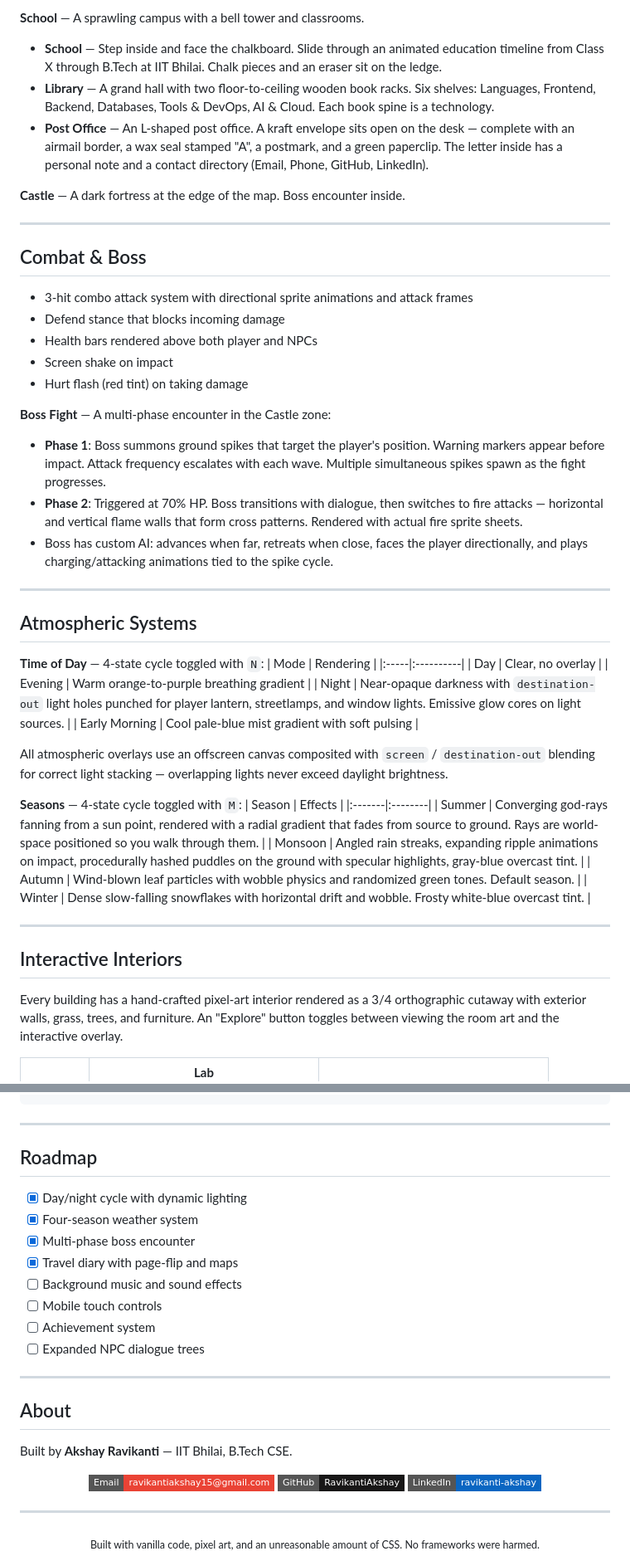
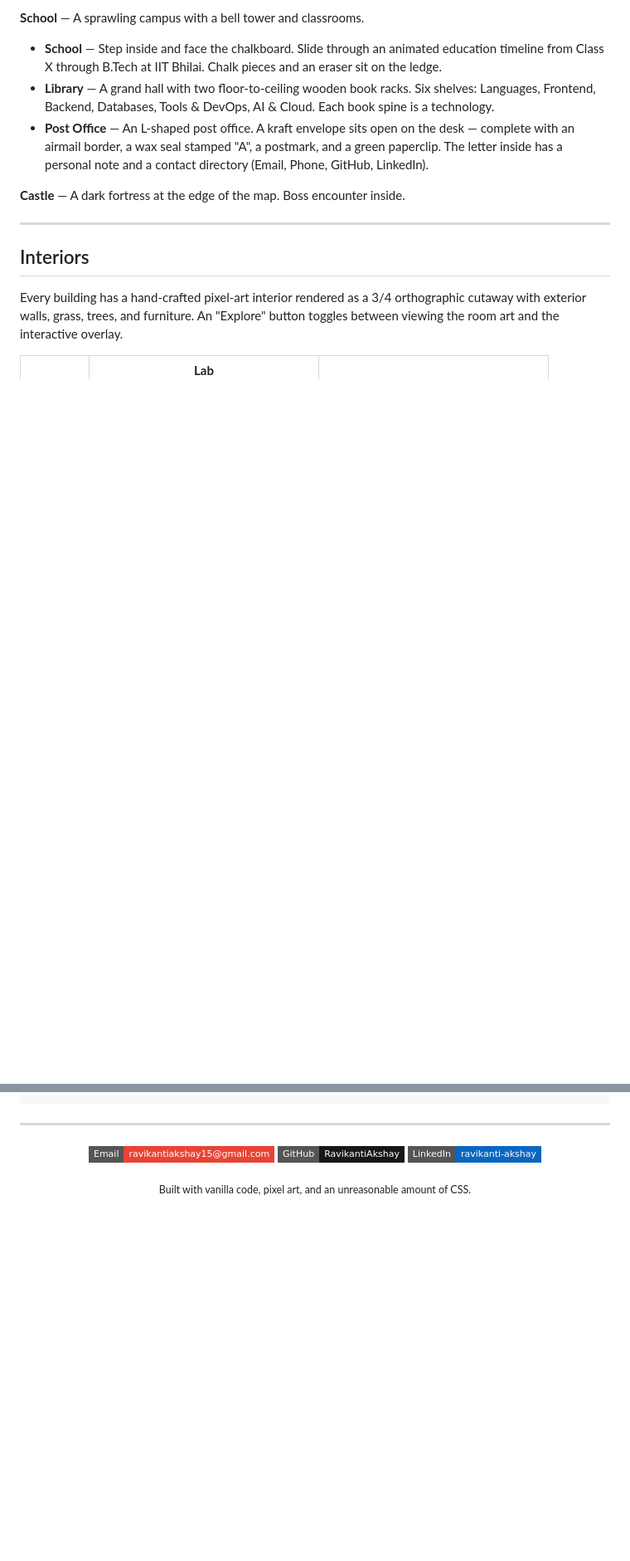
Before and after one commit to RavikantiAkshay/QuestFolio, a Markdown page: README.md, 2 parts joined by grey strips. Shown at 83% size. Drawn GitHub-style; badges without logos; blank space fills up the shorter version.

````diff
--- a/README.md
+++ b/README.md
@@ -54,44 +54,7 @@ Three interconnected zones, each with its own tileset, collision map, NPCs, and
 
 ---
 
-## Combat & Boss
-
-- 3-hit combo attack system with directional sprite animations and attack frames
-- Defend stance that blocks incoming damage
-- Health bars rendered above both player and NPCs
-- Screen shake on impact
-- Hurt flash (red tint) on taking damage
-
-**Boss Fight** — A multi-phase encounter in the Castle zone:
-- **Phase 1**: Boss summons ground spikes that target the player's position. Warning markers appear before impact. Attack frequency escalates with each wave. Multiple simultaneous spikes spawn as the fight progresses.
-- **Phase 2**: Triggered at 70% HP. Boss transitions with dialogue, then switches to fire attacks — horizontal and vertical flame walls that form cross patterns. Rendered with actual fire sprite sheets.
-- Boss has custom AI: advances when far, retreats when close, faces the player directionally, and plays charging/attacking animations tied to the spike cycle.
-
----
-
-## Atmospheric Systems
-
-**Time of Day** — 4-state cycle toggled with `N`:
-| Mode | Rendering |
-|:-----|:----------|
-| Day | Clear, no overlay |
-| Evening | Warm orange-to-purple breathing gradient |
-| Night | Near-opaque darkness with `destination-out` light holes punched for player lantern, streetlamps, and window lights. Emissive glow cores on light sources. |
-| Early Morning | Cool pale-blue mist gradient with soft pulsing |
-
-All atmospheric overlays use an offscreen canvas composited with `screen` / `destination-out` blending for correct light stacking — overlapping lights never exceed daylight brightness.
-
-**Seasons** — 4-state cycle toggled with `M`:
-| Season | Effects |
-|:-------|:--------|
-| Summer | Converging god-rays fanning from a sun point, rendered with a radial gradient that fades from source to ground. Rays are world-space positioned so you walk through them. |
-| Monsoon | Angled rain streaks, expanding ripple animations on impact, procedurally hashed puddles on the ground with specular highlights, gray-blue overcast tint. |
-| Autumn | Wind-blown leaf particles with wobble physics and randomized green tones. Default season. |
-| Winter | Dense slow-falling snowflakes with horizontal drift and wobble. Frosty white-blue overcast tint. |
-
----
-
-## Interactive Interiors
+## Interiors
 
 Every building has a hand-crafted pixel-art interior rendered as a 3/4 orthographic cutaway with exterior walls, grass, trees, and furniture. An "Explore" button toggles between viewing the room art and the interactive overlay.
 
@@ -202,23 +154,6 @@ npx serve .                   # Node.js
 ```
 
 ---
-
-## Roadmap
-
-- [x] Day/night cycle with dynamic lighting
-- [x] Four-season weather system
-- [x] Multi-phase boss encounter
-- [x] Travel diary with page-flip and maps
-- [ ] Background music and sound effects
-- [ ] Mobile touch controls
-- [ ] Achievement system
-- [ ] Expanded NPC dialogue trees
-
----
-
-## About
-
-Built by **Akshay Ravikanti** — IIT Bhilai, B.Tech CSE.
 
 <div align="center">
 
@@ -226,10 +161,6 @@ Built by **Akshay Ravikanti** — IIT Bhilai, B.Tech CSE.
 [![GitHub](https://img.shields.io/badge/GitHub-RavikantiAkshay-181717?style=flat-square&logo=github)](https://github.com/RavikantiAkshay)
 [![LinkedIn](https://img.shields.io/badge/LinkedIn-ravikanti--akshay-0A66C2?style=flat-square&logo=linkedin)](https://linkedin.com/in/ravikanti-akshay)
 
+<sub>Built with vanilla code, pixel art, and an unreasonable amount of CSS.</sub>
+
 </div>
-
----
-
-<div align="center">
-<sub>Built with vanilla code, pixel art, and an unreasonable amount of CSS. No frameworks were harmed.</sub>
-</div>
````
Also changed, not shown: other parts of README.md (+48 -59 lines).
